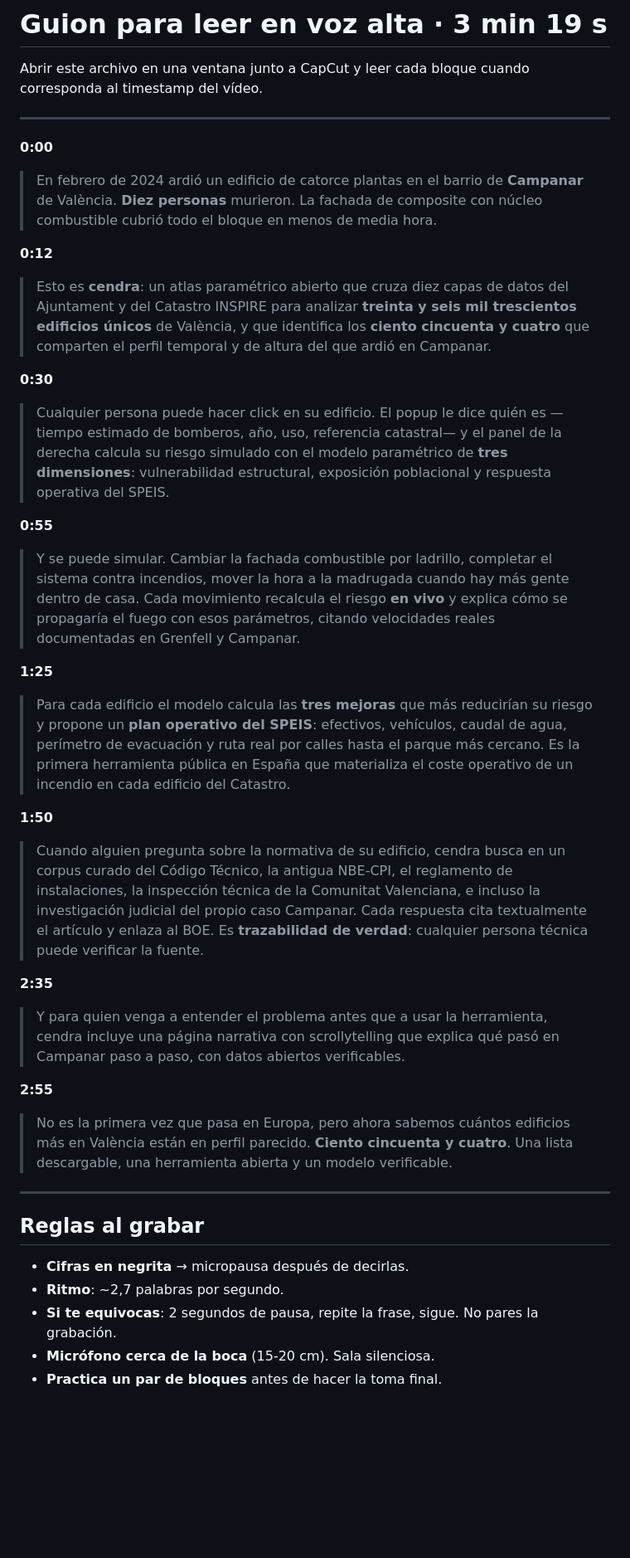
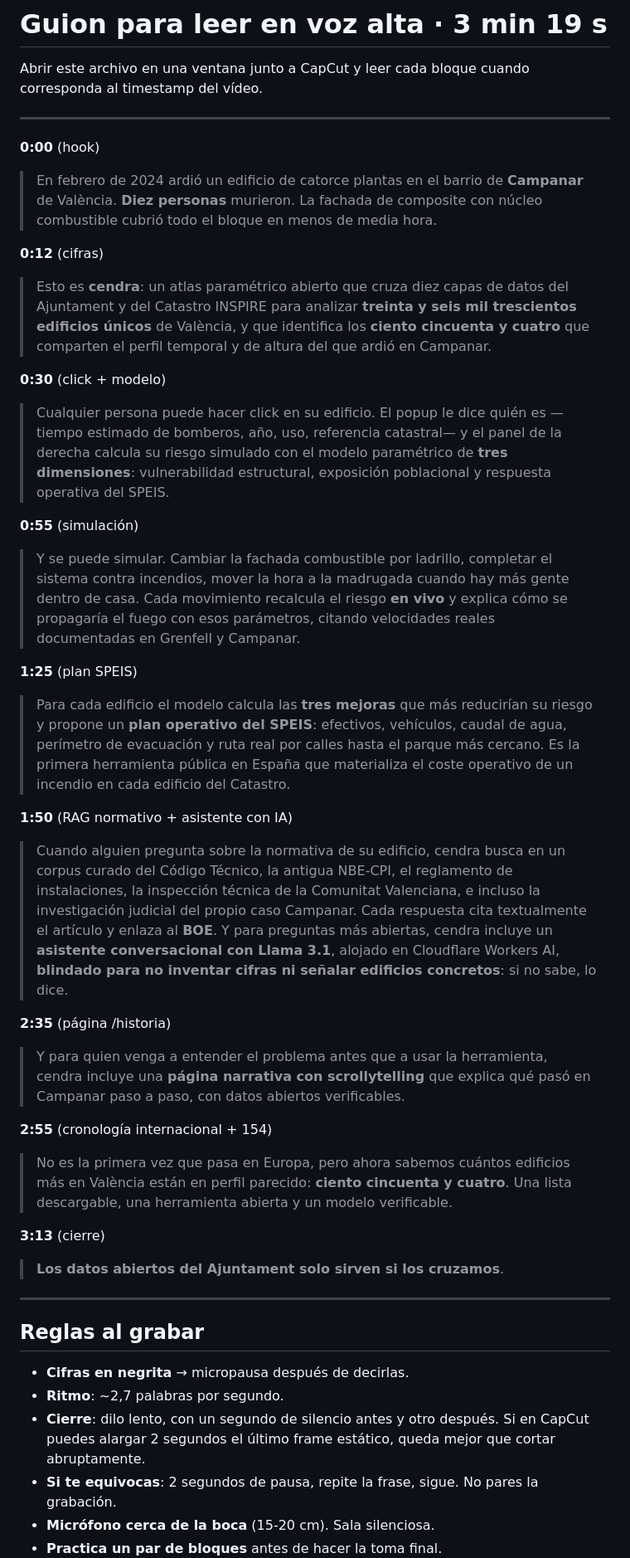
Before and after one commit to imartinsorribes/cendra, a Markdown page: docs/guion-voz.md, the part around the change. Shown at 83% size. GitHub-like rendering; blank space fills up the shorter version.

Commit message:
Guion: añadir mención chatbot IA en bloque RAG + cierre potente

```diff
--- a/docs/guion-voz.md
+++ b/docs/guion-voz.md
@@ -5,13 +5,13 @@ cuando corresponda al timestamp del vídeo.
 
 ---
 
-**0:00**
+**0:00** (hook)
 > En febrero de 2024 ardió un edificio de catorce plantas en el
 > barrio de **Campanar** de València. **Diez personas** murieron.
 > La fachada de composite con núcleo combustible cubrió todo el
 > bloque en menos de media hora.
 
-**0:12**
+**0:12** (cifras)
 > Esto es **cendra**: un atlas paramétrico abierto que cruza diez
 > capas de datos del Ajuntament y del Catastro INSPIRE para
 > analizar **treinta y seis mil trescientos edificios únicos** de
@@ -19,7 +19,7 @@ cuando corresponda al timestamp del vídeo.
 > comparten el perfil temporal y de altura del que ardió en
 > Campanar.
 
-**0:30**
+**0:30** (click + modelo)
 > Cualquier persona puede hacer click en su edificio. El popup le
 > dice quién es —tiempo estimado de bomberos, año, uso, referencia
 > catastral— y el panel de la derecha calcula su riesgo simulado
@@ -27,7 +27,7 @@ cuando corresponda al timestamp del vídeo.
 > estructural, exposición poblacional y respuesta operativa del
 > SPEIS.
 
-**0:55**
+**0:55** (simulación)
 > Y se puede simular. Cambiar la fachada combustible por ladrillo,
 > completar el sistema contra incendios, mover la hora a la
 > madrugada cuando hay más gente dentro de casa. Cada movimiento
@@ -35,7 +35,7 @@ cuando corresponda al timestamp del vídeo.
 > fuego con esos parámetros, citando velocidades reales documentadas
 > en Grenfell y Campanar.
 
-**1:25**
+**1:25** (plan SPEIS)
 > Para cada edificio el modelo calcula las **tres mejoras** que más
 > reducirían su riesgo y propone un **plan operativo del SPEIS**:
 > efectivos, vehículos, caudal de agua, perímetro de evacuación y
@@ -43,26 +43,31 @@ cuando corresponda al timestamp del vídeo.
 > herramienta pública en España que materializa el coste operativo
 > de un incendio en cada edificio del Catastro.
 
-**1:50**
+**1:50** (RAG normativo + asistente con IA)
 > Cuando alguien pregunta sobre la normativa de su edificio, cendra
 > busca en un corpus curado del Código Técnico, la antigua NBE-CPI,
 > el reglamento de instalaciones, la inspección técnica de la
 > Comunitat Valenciana, e incluso la investigación judicial del
 > propio caso Campanar. Cada respuesta cita textualmente el
-> artículo y enlaza al BOE. Es **trazabilidad de verdad**:
-> cualquier persona técnica puede verificar la fuente.
+> artículo y enlaza al **BOE**. Y para preguntas más abiertas,
+> cendra incluye un **asistente conversacional con Llama 3.1**,
+> alojado en Cloudflare Workers AI, **blindado para no inventar
+> cifras ni señalar edificios concretos**: si no sabe, lo dice.
 
-**2:35**
+**2:35** (página /historia)
 > Y para quien venga a entender el problema antes que a usar la
-> herramienta, cendra incluye una página narrativa con
-> scrollytelling que explica qué pasó en Campanar paso a paso, con
-> datos abiertos verificables.
+> herramienta, cendra incluye una **página narrativa con
+> scrollytelling** que explica qué pasó en Campanar paso a paso,
+> con datos abiertos verificables.
 
-**2:55**
+**2:55** (cronología internacional + 154)
 > No es la primera vez que pasa en Europa, pero ahora sabemos
-> cuántos edificios más en València están en perfil parecido.
-> **Ciento cincuenta y cuatro**. Una lista descargable, una
+> cuántos edificios más en València están en perfil parecido:
+> **ciento cincuenta y cuatro**. Una lista descargable, una
 > herramienta abierta y un modelo verificable.
+
+**3:13** (cierre)
+> **Los datos abiertos del Ajuntament solo sirven si los cruzamos**.
 
 ---
 
@@ -70,6 +75,9 @@ cuando corresponda al timestamp del vídeo.
 
 - **Cifras en negrita** → micropausa después de decirlas.
 - **Ritmo**: ~2,7 palabras por segundo.
+- **Cierre**: dilo lento, con un segundo de silencio antes y otro
+  después. Si en CapCut puedes alargar 2 segundos el último frame
+  estático, queda mejor que cortar abruptamente.
 - **Si te equivocas**: 2 segundos de pausa, repite la frase, sigue.
   No pares la grabación.
 - **Micrófono cerca de la boca** (15-20 cm). Sala silenciosa.
```
